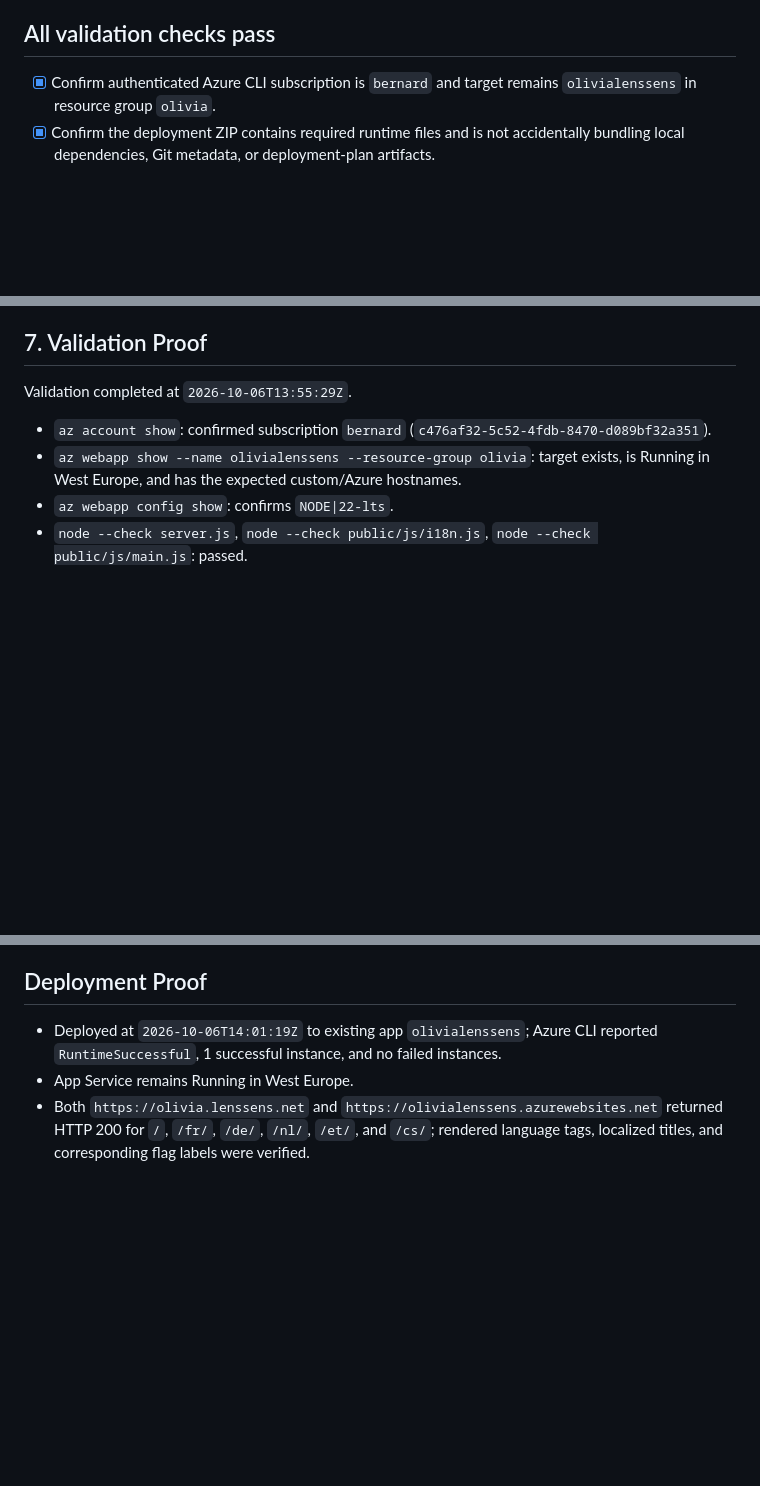
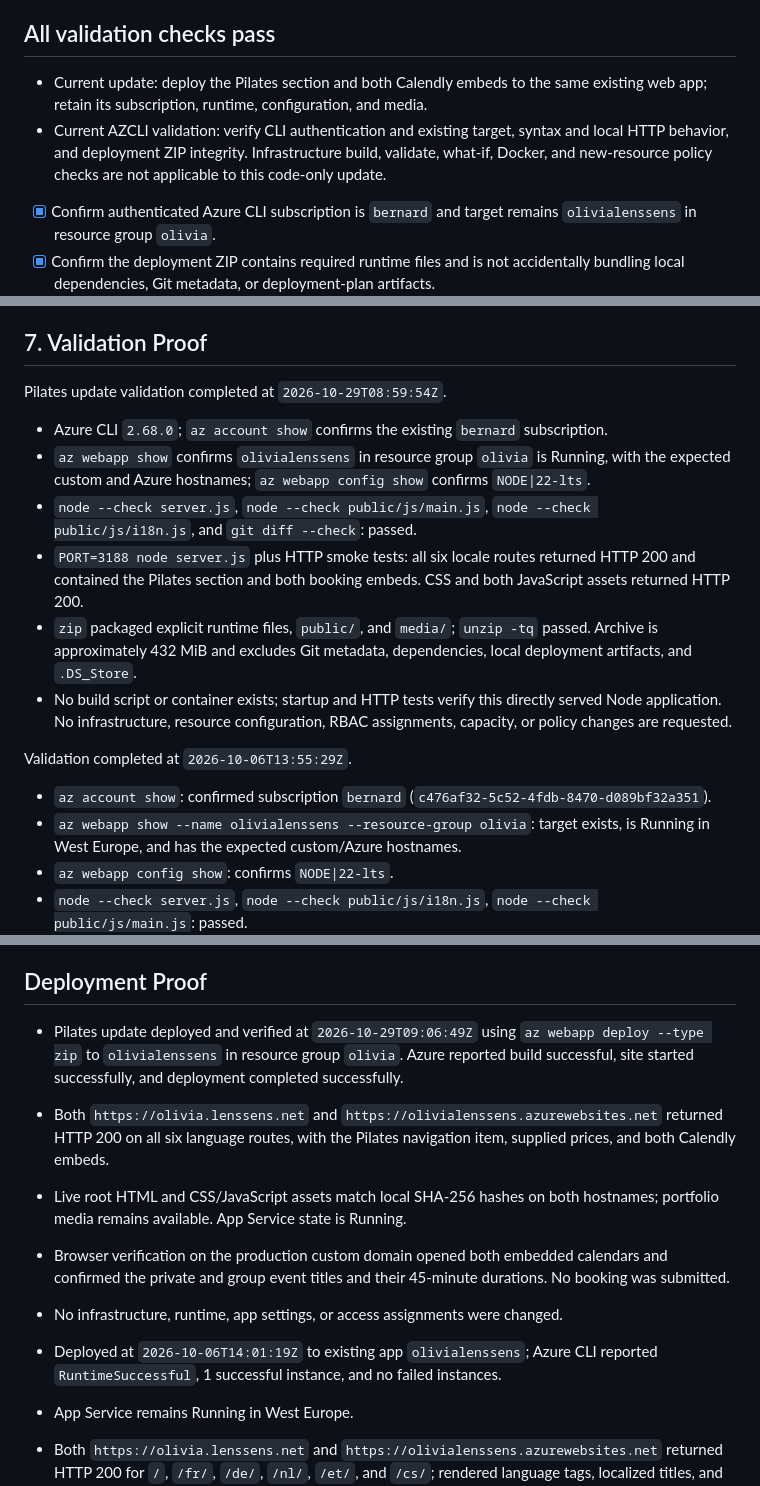
Before and after one commit to OliviaLens/oliviateacher, a Markdown page: .azure/deployment-plan.md, 3 parts joined by grey strips. GitHub-like rendering; blank space fills up the shorter version.

Commit message:
Update Azure deployment plan to include Pilates section and validate deployment

```diff
--- a/.azure/deployment-plan.md
+++ b/.azure/deployment-plan.md
@@ -58,6 +58,8 @@ Deploy the existing Olivia Lenssens website to the Azure App Service web app `ol
 - Deployment package `.azure/deploy-package.zip` contained app, package manifests, public assets, and media; excluded `.git`, `node_modules`, and `.azure`. It was removed after successful deployment.
 
 ## All validation checks pass
+- Current update: deploy the Pilates section and both Calendly embeds to the same existing web app; retain its subscription, runtime, configuration, and media.
+- Current AZCLI validation: verify CLI authentication and existing target, syntax and local HTTP behavior, and deployment ZIP integrity. Infrastructure build, validate, what-if, Docker, and new-resource policy checks are not applicable to this code-only update.
 - [x] Confirm authenticated Azure CLI subscription is `bernard` and target remains `olivialenssens` in resource group `olivia`.
 - [x] Confirm the deployment ZIP contains required runtime files and is not accidentally bundling local dependencies, Git metadata, or deployment-plan artifacts.
 - [x] Run local syntax, whitespace, and HTTP smoke checks for English and all five translated routes.
@@ -66,6 +68,14 @@ Deploy the existing Olivia Lenssens website to the Azure App Service web app `ol
 - [x] Policy, quota, and RBAC/IaC checks: not applicable; no Azure resources, policies, role assignments, or infrastructure are being changed.
 
 ## 7. Validation Proof
+Pilates update validation completed at `2026-10-29T08:59:54Z`.
+- Azure CLI `2.68.0`; `az account show` confirms the existing `bernard` subscription.
+- `az webapp show` confirms `olivialenssens` in resource group `olivia` is Running, with the expected custom and Azure hostnames; `az webapp config show` confirms `NODE|22-lts`.
+- `node --check server.js`, `node --check public/js/main.js`, `node --check public/js/i18n.js`, and `git diff --check`: passed.
+- `PORT=3188 node server.js` plus HTTP smoke tests: all six locale routes returned HTTP 200 and contained the Pilates section and both booking embeds. CSS and both JavaScript assets returned HTTP 200.
+- `zip` packaged explicit runtime files, `public/`, and `media/`; `unzip -tq` passed. Archive is approximately 432 MiB and excludes Git metadata, dependencies, local deployment artifacts, and `.DS_Store`.
+- No build script or container exists; startup and HTTP tests verify this directly served Node application. No infrastructure, resource configuration, RBAC assignments, capacity, or policy changes are requested.
+
 Validation completed at `2026-10-06T13:55:29Z`.
 - `az account show`: confirmed subscription `bernard` (`c476af32-5c52-4fdb-8470-d089bf32a351`).
 - `az webapp show --name olivialenssens --resource-group olivia`: target exists, is Running in West Europe, and has the expected custom/Azure hostnames.
@@ -78,6 +88,12 @@ Validation completed at `2026-10-06T13:55:29Z`.
 - Azure resource provisioning/policy/quota checks: not applicable; deployment targets an existing App Service and provisions no resources.
 
 ## Deployment Proof
+- Pilates update deployed and verified at `2026-10-29T09:06:49Z` using `az webapp deploy --type zip` to `olivialenssens` in resource group `olivia`. Azure reported build successful, site started successfully, and deployment completed successfully.
+- Both `https://olivia.lenssens.net` and `https://olivialenssens.azurewebsites.net` returned HTTP 200 on all six language routes, with the Pilates navigation item, supplied prices, and both Calendly embeds.
+- Live root HTML and CSS/JavaScript assets match local SHA-256 hashes on both hostnames; portfolio media remains available. App Service state is Running.
+- Browser verification on the production custom domain opened both embedded calendars and confirmed the private and group event titles and their 45-minute durations. No booking was submitted.
+- No infrastructure, runtime, app settings, or access assignments were changed.
+
 - Deployed at `2026-10-06T14:01:19Z` to existing app `olivialenssens`; Azure CLI reported `RuntimeSuccessful`, 1 successful instance, and no failed instances.
 - App Service remains Running in West Europe.
 - Both `https://olivia.lenssens.net` and `https://olivialenssens.azurewebsites.net` returned HTTP 200 for `/`, `/fr/`, `/de/`, `/nl/`, `/et/`, and `/cs/`; rendered language tags, localized titles, and corresponding flag labels were verified.
```
